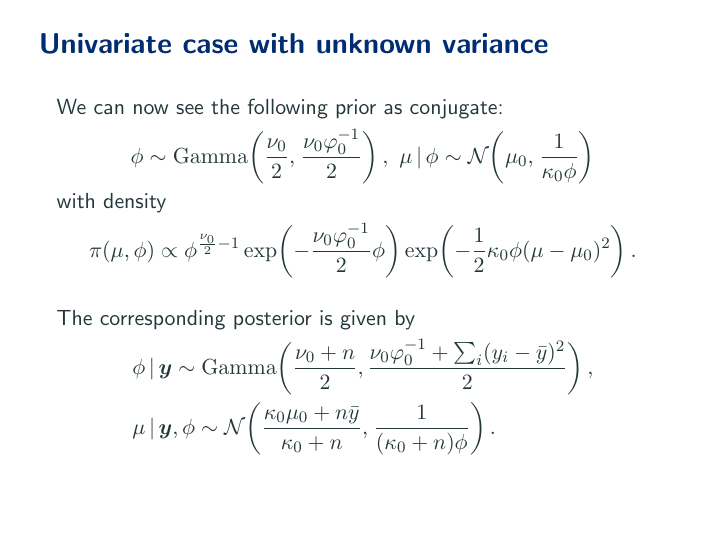
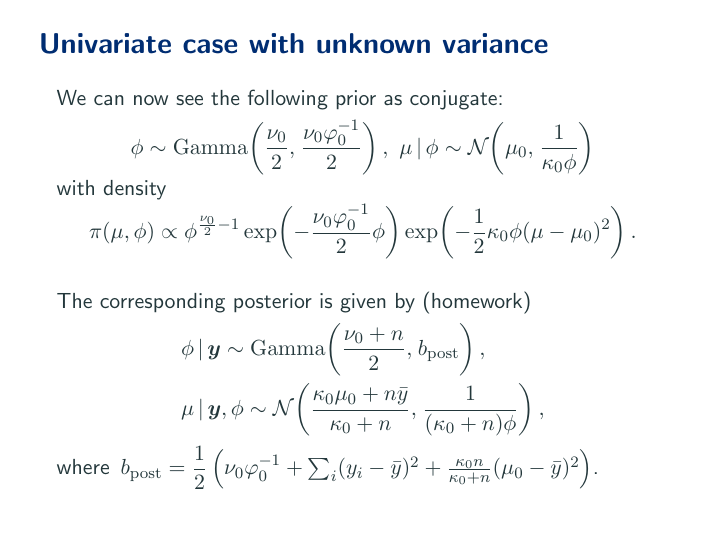
Before and after one commit to aki-nishimura/bayes-advanced-intro, LaTeX slides (lecture/bayes_under_parametric_models.tex): page 19 of 26. Compiled offline with pdfLaTeX.

Commit message:
Fix formula for conjugate posterior

```diff
--- a/lecture/bayes_under_parametric_models.tex
+++ b/lecture/bayes_under_parametric_models.tex
@@ -741,8 +741,10 @@ We can now see the following prior as conjugate:
 \begin{tightEquation*}
 \phi \sim \gammaDist\!\left( \frac{\nu_0}{2}, \thinnerspace \frac{\nu_0 \varphi_0^{-1}}{2} \right), \
 \mu \given \phi \sim \normalDist\!\left( \mu_0, \thinnerspace \frac{1}{\kappa_0 \phi} \right)
+\vspace*{-.15\baselineskip}%
 \end{tightEquation*}
 with density
+\vspace*{-.15\baselineskip}
 \begin{tightEquation*}
 \pi(\mu, \phi)
 	\propto \phi^{\frac{\nu_0}{2} - 1} \exp\!\left( - \frac{\nu_0 \varphi_0^{-1}}{2} \phi \right)
@@ -750,18 +752,23 @@ with density
 \end{tightEquation*}
 
 \medskip
-The corresponding posterior is given by
+The corresponding posterior is given by (homework)
 \begin{tightEquation*}
 \begin{aligned}
 &\phi \given \bm{y}
 	\sim \gammaDist\!\left(
-		\frac{\nu_0 + n}{2},
-		\frac{\nu_0 \varphi_0^{-1} + \textstyle \sum_i (y_i - \bar{y})^2}{2}
+		\frac{\nu_0 + n}{2}, \thinnerspace b_{\textrm{post}}%
 	\right), \\
 &\mu \given \bm{y}, \phi
-	\sim \normalDist\!\left( \frac{\kappa_0 \mu_0 + n \bar{y}}{\kappa_0 + n}, \thinnerspace \frac{1}{(\kappa_0 + n) \phi} \right).
+	\sim \normalDist\!\left( \frac{\kappa_0 \mu_0 + n \bar{y}}{\kappa_0 + n}, \thinnerspace \frac{1}{(\kappa_0 + n) \phi} \right),
 \end{aligned}
 \end{tightEquation*}
+where
+$\, b_{\textrm{post}} = {\displaystyle \frac12} \left(
+	\nu_0 \varphi_0^{-1}
+	+ \textstyle \sum_i (y_i - \bar{y})^2
+	+ \frac{\kappa_0 n}{\kappa_0 + n} (\mu_0 - \bar{y} )^2
+\right)$.
 \end{frame}
 
 
```
